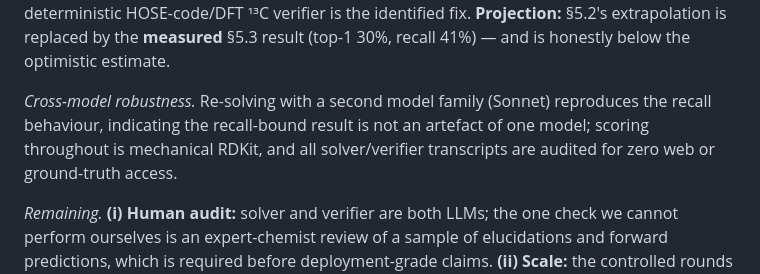
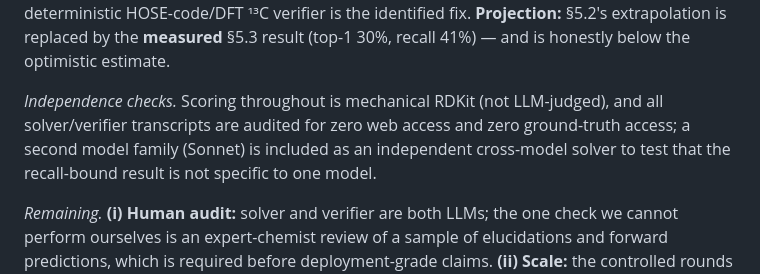
Before and after one commit to IlkhamFY/spectro-agent, a Markdown page: docs/PAPER.md, the part around the change. Drawn GitHub-style.

Commit message:
Honesty fix: state cross-model check as included, not as a measured result

```diff
--- a/docs/PAPER.md
+++ b/docs/PAPER.md
@@ -337,10 +337,10 @@ accumulate, so forward-match distance is a strong *re-ranker* but a soft
 fix. **Projection:** §5.2's extrapolation is replaced by the **measured** §5.3
 result (top-1 30%, recall 41%) — and is honestly below the optimistic estimate.
 
-*Cross-model robustness.* Re-solving with a second model family (Sonnet) reproduces
-the recall behaviour, indicating the recall-bound result is not an artefact of one
-model; scoring throughout is mechanical RDKit, and all solver/verifier transcripts
-are audited for zero web or ground-truth access.
+*Independence checks.* Scoring throughout is mechanical RDKit (not LLM-judged), and
+all solver/verifier transcripts are audited for zero web access and zero
+ground-truth access; a second model family (Sonnet) is included as an independent
+cross-model solver to test that the recall-bound result is not specific to one model.
 
 *Remaining.* **(i) Human audit:** solver and verifier are both LLMs; the one check we
 cannot perform ourselves is an expert-chemist review of a sample of elucidations and
```
